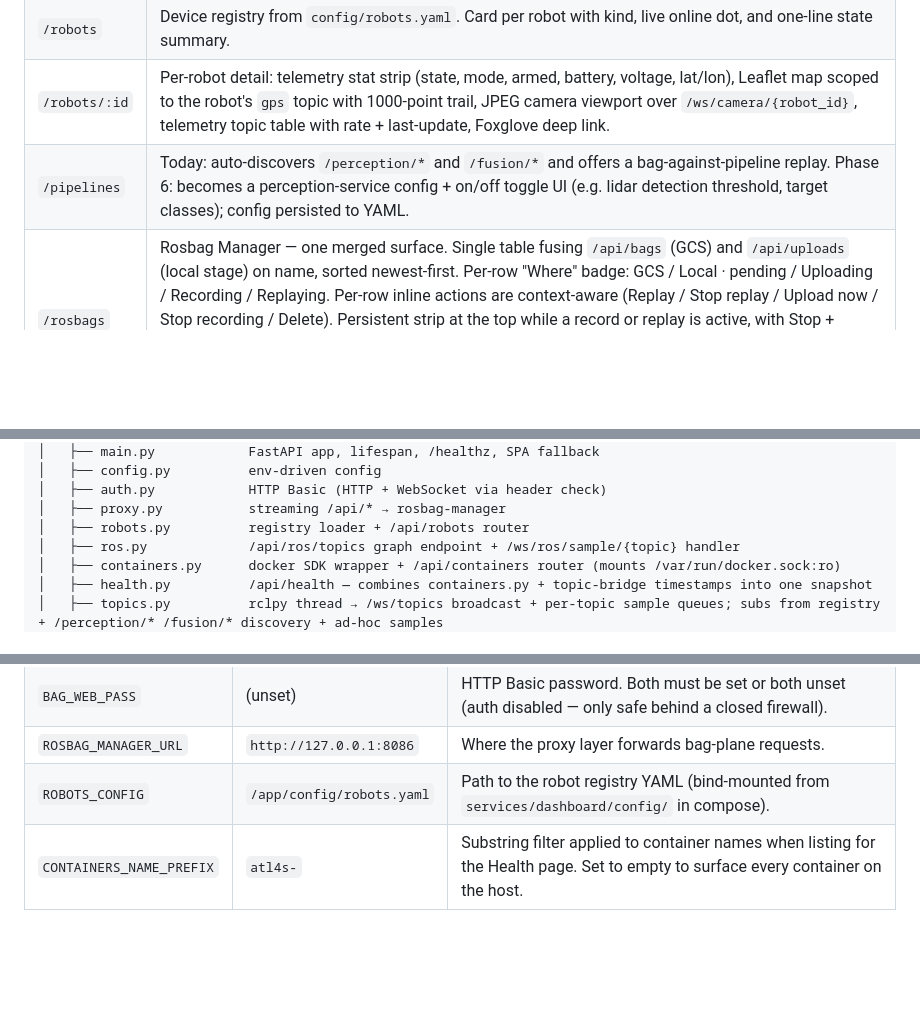
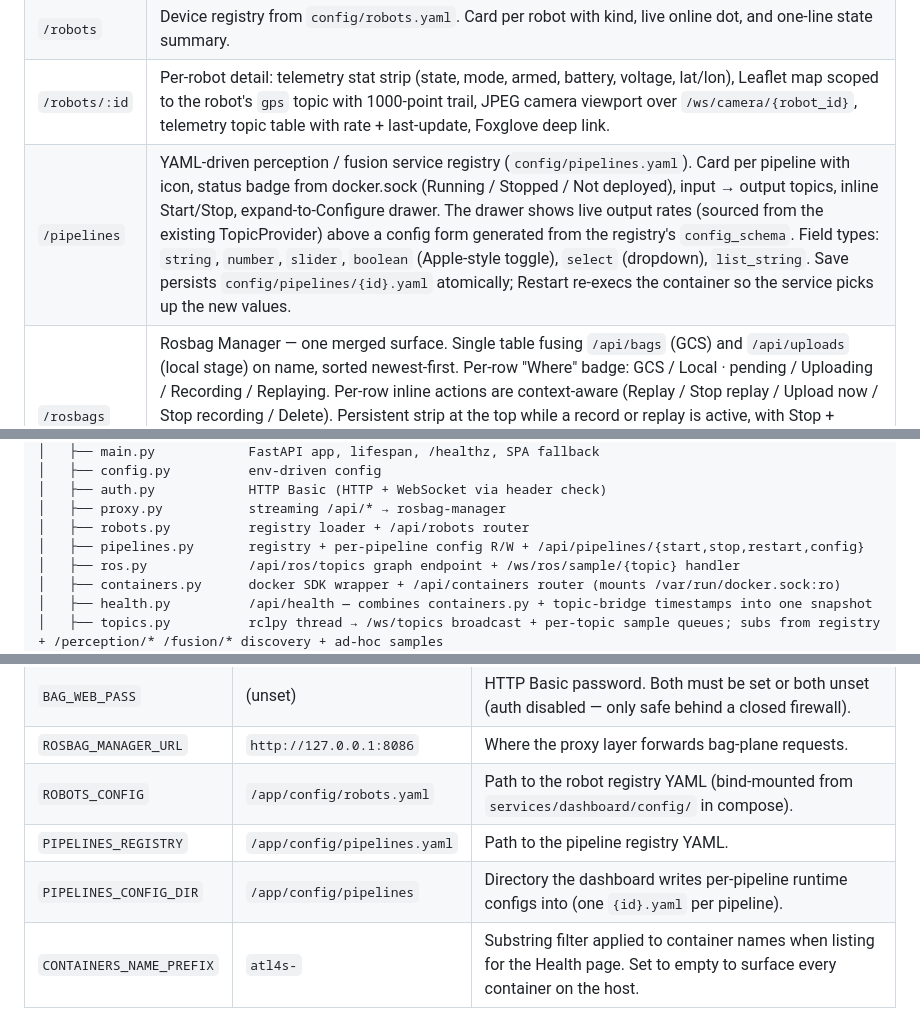
Before and after one commit to inmert/atl4s-monorepo, a Markdown page: services/dashboard/README.md, 3 parts joined by grey strips. Rendered like a GitHub page; blank space fills up the shorter version.

```diff
--- a/services/dashboard/README.md
+++ b/services/dashboard/README.md
@@ -13,7 +13,7 @@ Phased Apple-style redesign in progress. Phase 1 (sidebar shell + new IA + desig
 | `/` | Overview: stat tiles (battery, mode, topics seen — primary robot), per-card summaries of Robots, Health, Pipelines, Rosbags, plus quick-link tiles to each tab. Foxglove deep link. |
 | `/robots` | Device registry from `config/robots.yaml`. Card per robot with kind, live online dot, and one-line state summary. |
 | `/robots/:id` | Per-robot detail: telemetry stat strip (state, mode, armed, battery, voltage, lat/lon), Leaflet map scoped to the robot's `gps` topic with 1000-point trail, JPEG camera viewport over `/ws/camera/{robot_id}`, telemetry topic table with rate + last-update, Foxglove deep link. |
-| `/pipelines` | Today: auto-discovers `/perception/*` and `/fusion/*` and offers a bag-against-pipeline replay. Phase 6: becomes a perception-service config + on/off toggle UI (e.g. lidar detection threshold, target classes); config persisted to YAML. |
+| `/pipelines` | YAML-driven perception / fusion service registry (`config/pipelines.yaml`). Card per pipeline with icon, status badge from docker.sock (Running / Stopped / Not deployed), input → output topics, inline Start/Stop, expand-to-Configure drawer. The drawer shows live output rates (sourced from the existing TopicProvider) above a config form generated from the registry's `config_schema`. Field types: `string`, `number`, `slider`, `boolean` (Apple-style toggle), `select` (dropdown), `list_string`. Save persists `config/pipelines/{id}.yaml` atomically; Restart re-execs the container so the service picks up the new values. |
 | `/rosbags` | Rosbag Manager — one merged surface. Single table fusing `/api/bags` (GCS) and `/api/uploads` (local stage) on name, sorted newest-first. Per-row "Where" badge: GCS / Local · pending / Uploading / Recording / Replaying. Per-row inline actions are context-aware (Replay / Stop replay / Upload now / Stop recording / Delete). Persistent strip at the top while a record or replay is active, with Stop + Foxglove deep-link. Header buttons: New Recording (modal) + Upload (modal). Expanding a row keeps the metadata.yaml + file-list drawer with download links. Old `/rosbags/{record,replay}` sub-routes still resolve to the same page so saved tabs don't 404. |
 | `/ros` | Full ROS topic graph from the rclpy node. Namespace-grouped cards with collapsible sections, type-aware filter, per-topic pub / sub counts. Click a row to open the inspector: per-endpoint node + QoS badge, plus a live sample drawer that opens `/ws/ros/sample/{topic}` and streams the latest message JSON with rate. |
 | `/health` | Two cards. **Containers** — every `atl4s-*` container from the host Docker daemon (via mounted `/var/run/docker.sock:ro`) with state, health, uptime, restart count, derived level. **Topic liveness** — per-registry-telemetry-topic age + rate, level OK/IDLE/WARN/ERR. Aggregate badge in the page header and sidebar reflects the worst level (IDLE doesn't degrade — an offline robot in the registry isn't a fault). Combined snapshot at `GET /api/health`. |
@@ -48,6 +52,7 @@ services/dashboard/
 │   ├── auth.py            HTTP Basic (HTTP + WebSocket via header check)
 │   ├── proxy.py           streaming /api/* → rosbag-manager
 │   ├── robots.py          registry loader + /api/robots router
+│   ├── pipelines.py       registry + per-pipeline config R/W + /api/pipelines/{start,stop,restart,config}
 │   ├── ros.py             /api/ros/topics graph endpoint + /ws/ros/sample/{topic} handler
 │   ├── containers.py      docker SDK wrapper + /api/containers router (mounts /var/run/docker.sock:ro)
 │   ├── health.py          /api/health — combines containers.py + topic-bridge timestamps into one snapshot
@@ -84,6 +89,8 @@ services/dashboard/
 | `BAG_WEB_PASS` | (unset) | HTTP Basic password. Both must be set or both unset (auth disabled — only safe behind a closed firewall). |
 | `ROSBAG_MANAGER_URL` | `http://127.0.0.1:8086` | Where the proxy layer forwards bag-plane requests. |
 | `ROBOTS_CONFIG` | `/app/config/robots.yaml` | Path to the robot registry YAML (bind-mounted from `services/dashboard/config/` in compose). |
+| `PIPELINES_REGISTRY` | `/app/config/pipelines.yaml` | Path to the pipeline registry YAML. |
+| `PIPELINES_CONFIG_DIR` | `/app/config/pipelines` | Directory the dashboard writes per-pipeline runtime configs into (one `{id}.yaml` per pipeline). |
 | `CONTAINERS_NAME_PREFIX` | `atl4s-` | Substring filter applied to container names when listing for the Health page. Set to empty to surface every container on the host. |
 
 ## Robot registry
```
Also changed, not shown: other parts of services/dashboard/README.md (+34 -0 lines), HANDOFF.md (+5 -5 lines), README.md (+1 -1 lines).
